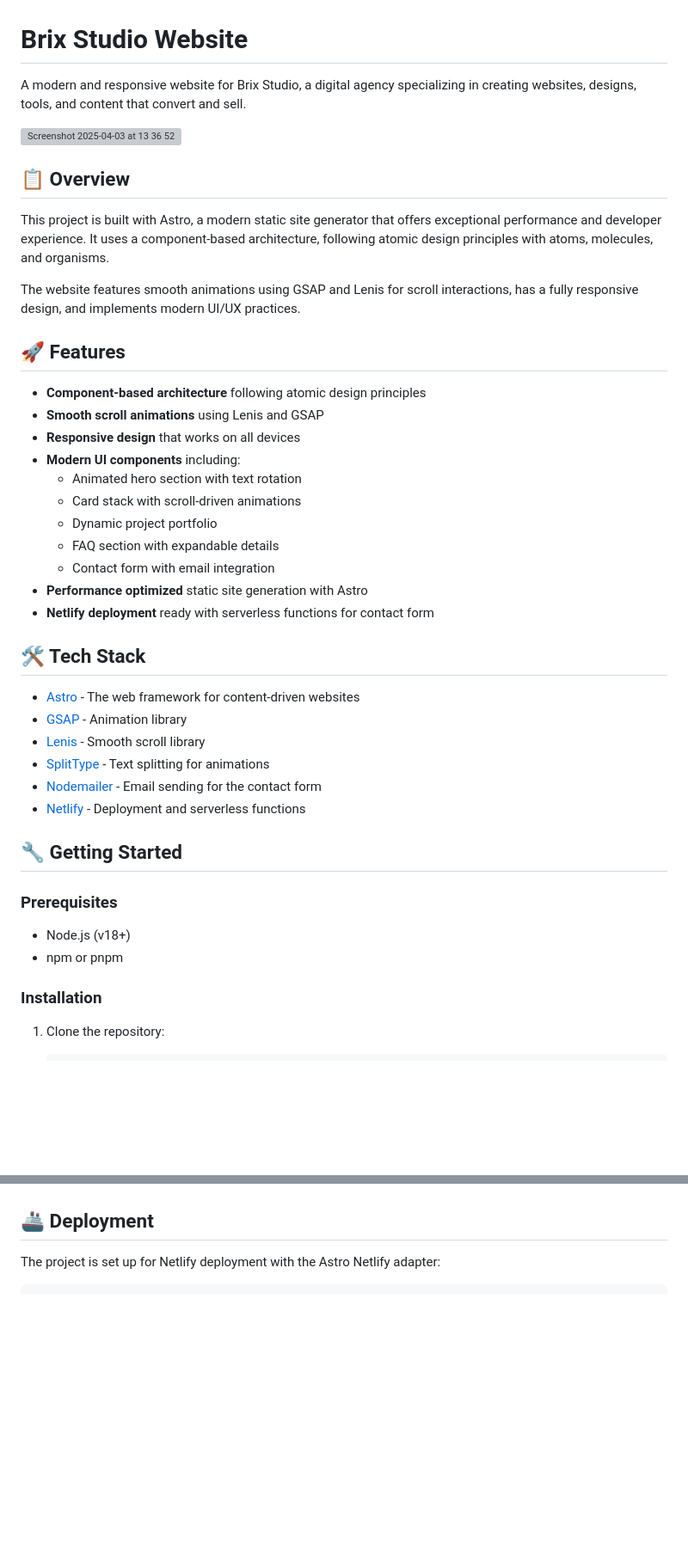
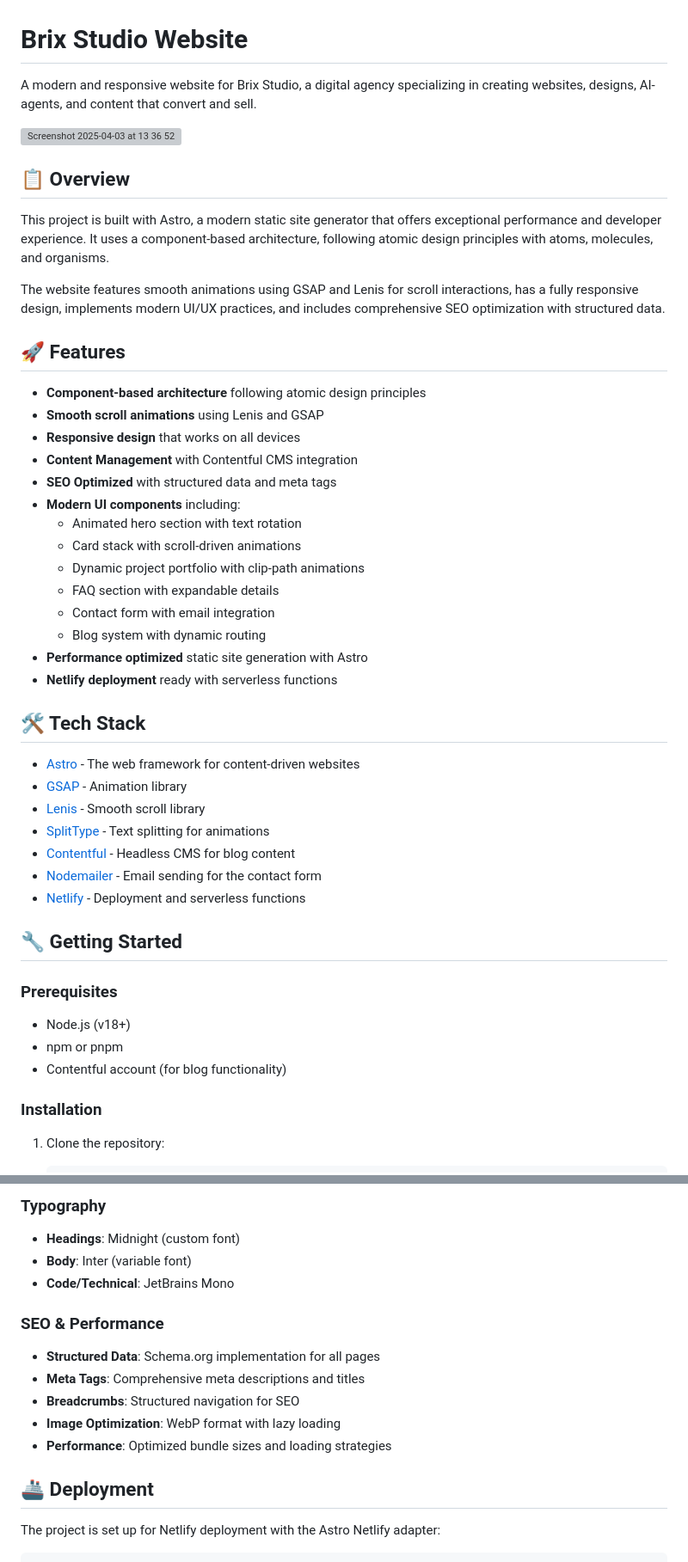
Before and after one commit to Ryank2004/brixstudio, a Markdown page: README.md, 2 parts joined by grey strips. Shown at 86% size. Rendered like a GitHub page; blank space fills up the shorter version; grey boxes are pictures that could not be loaded.

```diff
--- a/README.md
+++ b/README.md
@@ -1,29 +1,31 @@
 # Brix Studio Website
 
-A modern and responsive website for Brix Studio, a digital agency specializing in creating websites, designs, tools, and content that convert and sell.
+A modern and responsive website for Brix Studio, a digital agency specializing in creating websites, designs, AI-agents, and content that convert and sell.
 
 <img width="1012" alt="Screenshot 2025-04-03 at 13 36 52" src="https://github.com/user-attachments/assets/51fc3e93-8d97-4f5e-972a-f08c19ebf6ef" />
-
 
 ## 📋 Overview
 
 This project is built with Astro, a modern static site generator that offers exceptional performance and developer experience. It uses a component-based architecture, following atomic design principles with atoms, molecules, and organisms.
 
-The website features smooth animations using GSAP and Lenis for scroll interactions, has a fully responsive design, and implements modern UI/UX practices.
+The website features smooth animations using GSAP and Lenis for scroll interactions, has a fully responsive design, implements modern UI/UX practices, and includes comprehensive SEO optimization with structured data.
 
 ## 🚀 Features
 
 - **Component-based architecture** following atomic design principles
 - **Smooth scroll animations** using Lenis and GSAP
 - **Responsive design** that works on all devices
+- **Content Management** with Contentful CMS integration
+- **SEO Optimized** with structured data and meta tags
 - **Modern UI components** including:
   - Animated hero section with text rotation
   - Card stack with scroll-driven animations
-  - Dynamic project portfolio
+  - Dynamic project portfolio with clip-path animations
   - FAQ section with expandable details
   - Contact form with email integration
+  - Blog system with dynamic routing
 - **Performance optimized** static site generation with Astro
-- **Netlify deployment** ready with serverless functions for contact form
+- **Netlify deployment** ready with serverless functions
 
 ## 🛠️ Tech Stack
 
@@ -31,6 +33,7 @@ The website features smooth animations using GSAP and Lenis for scroll interacti
 - [GSAP](https://greensock.com/gsap/) - Animation library
 - [Lenis](https://lenis.studiofreight.com/) - Smooth scroll library
 - [SplitType](https://github.com/lukePeavey/SplitType) - Text splitting for animations
+- [Contentful](https://www.contentful.com/) - Headless CMS for blog content
 - [Nodemailer](https://nodemailer.com/) - Email sending for the contact form
 - [Netlify](https://www.netlify.com/) - Deployment and serverless functions
 
@@ -40,6 +43,7 @@ The website features smooth animations using GSAP and Lenis for scroll interacti
 
 - Node.js (v18+)
 - npm or pnpm
+- Contentful account (for blog functionality)
 
 ### Installation
 
@@ -110,3 +138,15 @@ The website is fully responsive with breakpoints at:
+### Typography
+- **Headings**: Midnight (custom font)
+- **Body**: Inter (variable font)
+- **Code/Technical**: JetBrains Mono
+
+### SEO & Performance
+
+- **Structured Data**: Schema.org implementation for all pages
+- **Meta Tags**: Comprehensive meta descriptions and titles
+- **Breadcrumbs**: Structured navigation for SEO
+- **Image Optimization**: WebP format with lazy loading
+- **Performance**: Optimized bundle sizes and loading strategies
 
 ## 🚢 Deployment
 
```
Also changed, not shown: other parts of README.md (+41 -12 lines).
